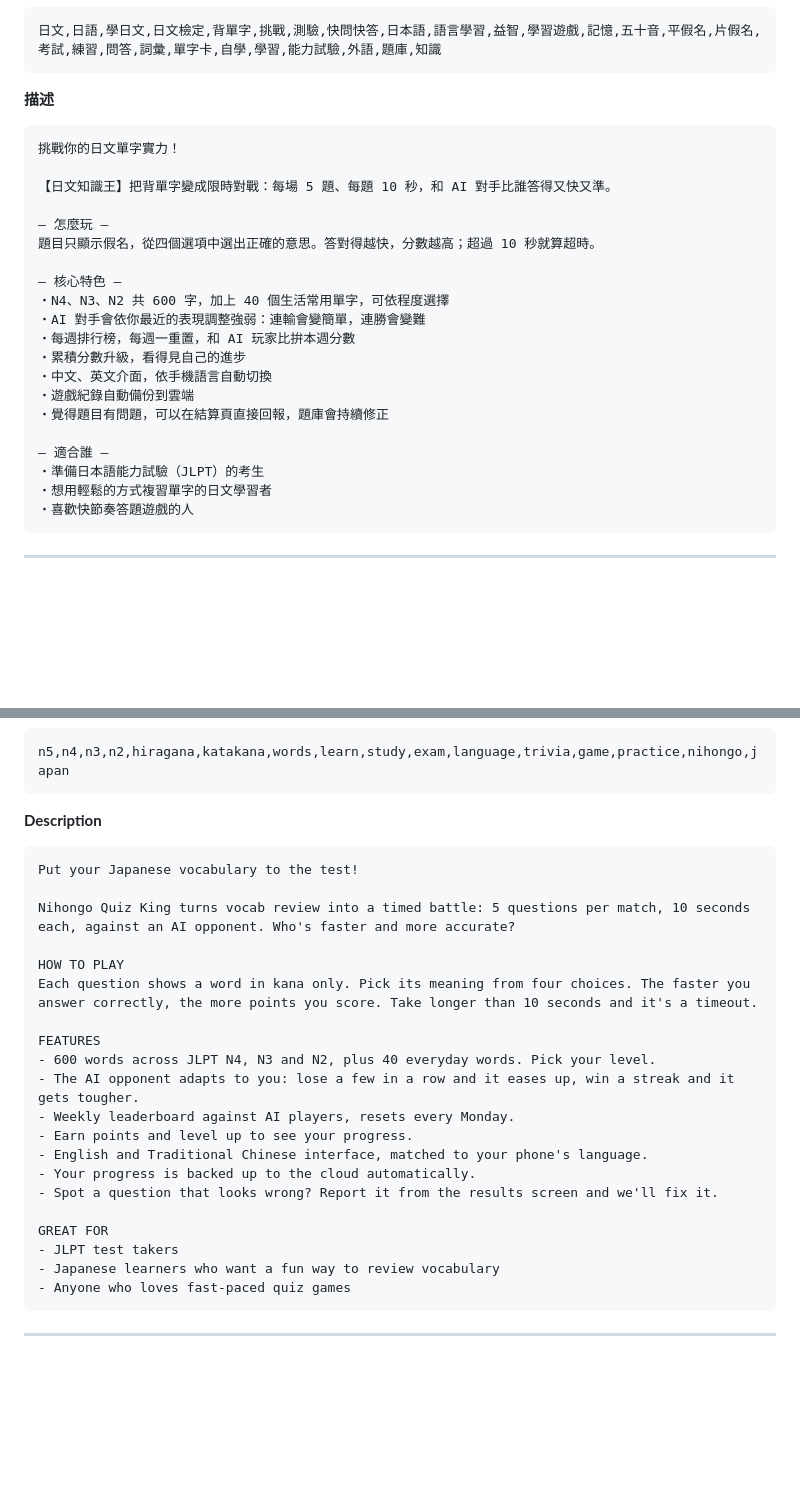
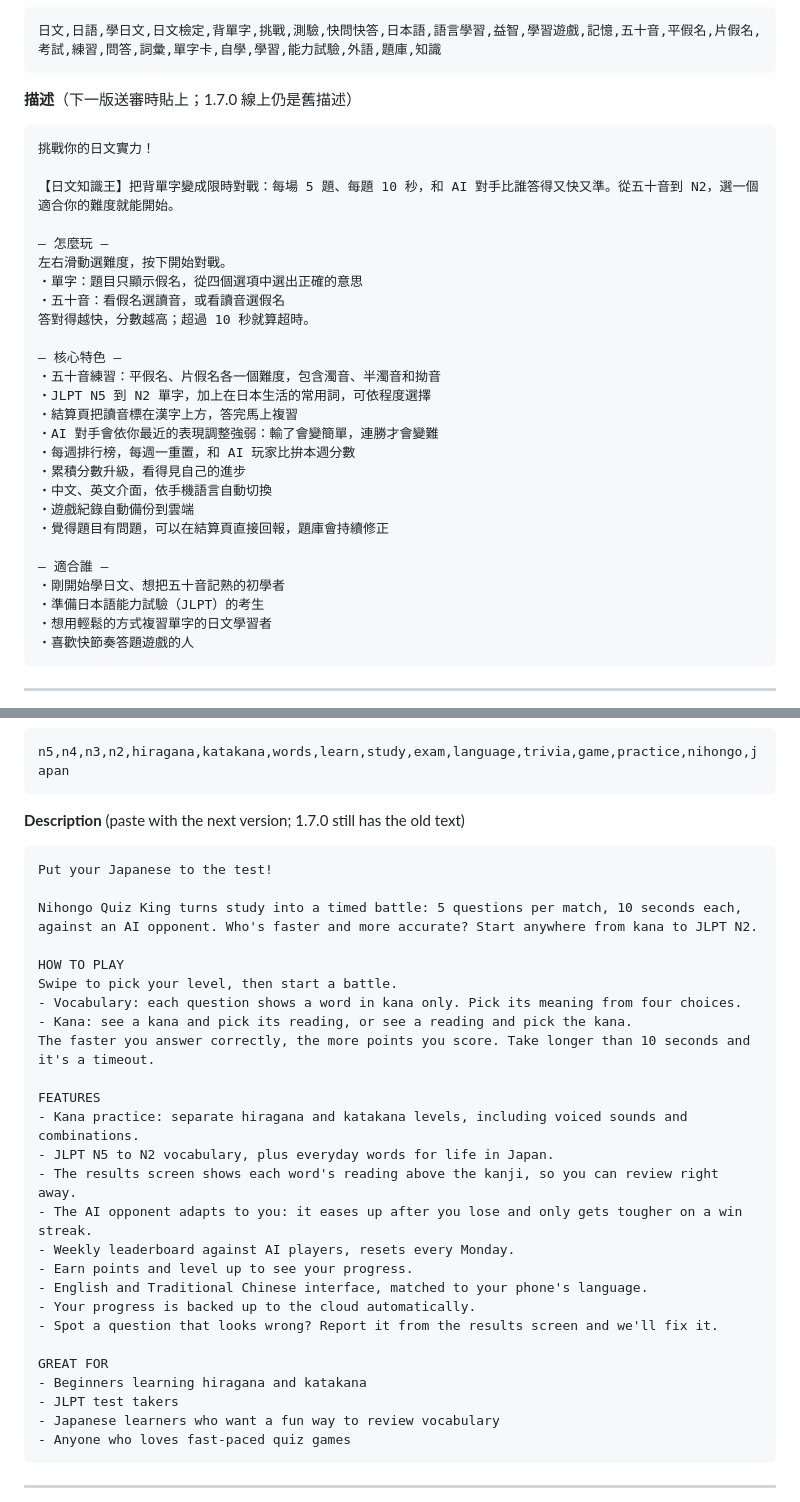
Before and after one commit to waitinghir/jp-knowledge-king, a Markdown page: docs/appstore/listing.md, 2 parts joined by grey strips. Rendered like a GitHub page; blank space fills up the shorter version.

Commit message:
docs: new store description for the next version
Covers kana practice, N5 and the swipe picker; drops word counts.

Co-Authored-By: Claude Opus 5.5 <noreply@anthropic.com>

````diff
--- a/docs/appstore/listing.md
+++ b/docs/appstore/listing.md
@@ -35,18 +35,23 @@ App Store Connect 上的文字都以這份為準。改版時先改這裡，再
 日文,日語,學日文,日文檢定,背單字,挑戰,測驗,快問快答,日本語,語言學習,益智,學習遊戲,記憶,五十音,平假名,片假名,考試,練習,問答,詞彙,單字卡,自學,學習,能力試驗,外語,題庫,知識
 ```
 
-**描述**
+**描述**（下一版送審時貼上；1.7.0 線上仍是舊描述）
 ```
-挑戰你的日文單字實力！
+挑戰你的日文實力！
 
-【日文知識王】把背單字變成限時對戰：每場 5 題、每題 10 秒，和 AI 對手比誰答得又快又準。
+【日文知識王】把背單字變成限時對戰：每場 5 題、每題 10 秒，和 AI 對手比誰答得又快又準。從五十音到 N2，選一個適合你的難度就能開始。
 
 — 怎麼玩 —
-題目只顯示假名，從四個選項中選出正確的意思。答對得越快，分數越高；超過 10 秒就算超時。
+左右滑動選難度，按下開始對戰。
+・單字：題目只顯示假名，從四個選項中選出正確的意思
+・五十音：看假名選讀音，或看讀音選假名
+答對得越快，分數越高；超過 10 秒就算超時。
 
 — 核心特色 —
-・N4、N3、N2 共 600 字，加上 40 個生活常用單字，可依程度選擇
-・AI 對手會依你最近的表現調整強弱：連輸會變簡單，連勝會變難
+・五十音練習：平假名、片假名各一個難度，包含濁音、半濁音和拗音
+・JLPT N5 到 N2 單字，加上在日本生活的常用詞，可依程度選擇
+・結算頁把讀音標在漢字上方，答完馬上複習
+・AI 對手會依你最近的表現調整強弱：輸了會變簡單，連勝才會變難
 ・每週排行榜，每週一重置，和 AI 玩家比拚本週分數
 ・累積分數升級，看得見自己的進步
 ・中文、英文介面，依手機語言自動切換
@@ -54,6 +59,7 @@ App Store Connect 上的文字都以這份為準。改版時先改這裡，再
 ・覺得題目有問題，可以在結算頁直接回報，題庫會持續修正
 
 — 適合誰 —
+・剛開始學日文、想把五十音記熟的初學者
 ・準備日本語能力試驗（JLPT）的考生
 ・想用輕鬆的方式複習單字的日文學習者
 ・喜歡快節奏答題遊戲的人
@@ -83,18 +89,23 @@ Race an AI opponent to answer Japanese vocab! Be fast, be right, and remember JL
 n5,n4,n3,n2,hiragana,katakana,words,learn,study,exam,language,trivia,game,practice,nihongo,japan
 ```
 
-**Description**
+**Description** (paste with the next version; 1.7.0 still has the old text)
 ```
-Put your Japanese vocabulary to the test!
+Put your Japanese to the test!
 
-Nihongo Quiz King turns vocab review into a timed battle: 5 questions per match, 10 seconds each, against an AI opponent. Who's faster and more accurate?
+Nihongo Quiz King turns study into a timed battle: 5 questions per match, 10 seconds each, against an AI opponent. Who's faster and more accurate? Start anywhere from kana to JLPT N2.
 
 HOW TO PLAY
-Each question shows a word in kana only. Pick its meaning from four choices. The faster you answer correctly, the more points you score. Take longer than 10 seconds and it's a timeout.
+Swipe to pick your level, then start a battle.
+- Vocabulary: each question shows a word in kana only. Pick its meaning from four choices.
+- Kana: see a kana and pick its reading, or see a reading and pick the kana.
+The faster you answer correctly, the more points you score. Take longer than 10 seconds and it's a timeout.
 
 FEATURES
-- 600 words across JLPT N4, N3 and N2, plus 40 everyday words. Pick your level.
-- The AI opponent adapts to you: lose a few in a row and it eases up, win a streak and it gets tougher.
+- Kana practice: separate hiragana and katakana levels, including voiced sounds and combinations.
+- JLPT N5 to N2 vocabulary, plus everyday words for life in Japan.
+- The results screen shows each word's reading above the kanji, so you can review right away.
+- The AI opponent adapts to you: it eases up after you lose and only gets tougher on a win streak.
 - Weekly leaderboard against AI players, resets every Monday.
 - Earn points and level up to see your progress.
 - English and Traditional Chinese interface, matched to your phone's language.
@@ -102,6 +113,7 @@ FEATURES
 - Spot a question that looks wrong? Report it from the results screen and we'll fix it.
 
 GREAT FOR
+- Beginners learning hiragana and katakana
 - JLPT test takers
 - Japanese learners who want a fun way to review vocabulary
 - Anyone who loves fast-paced quiz games
````
